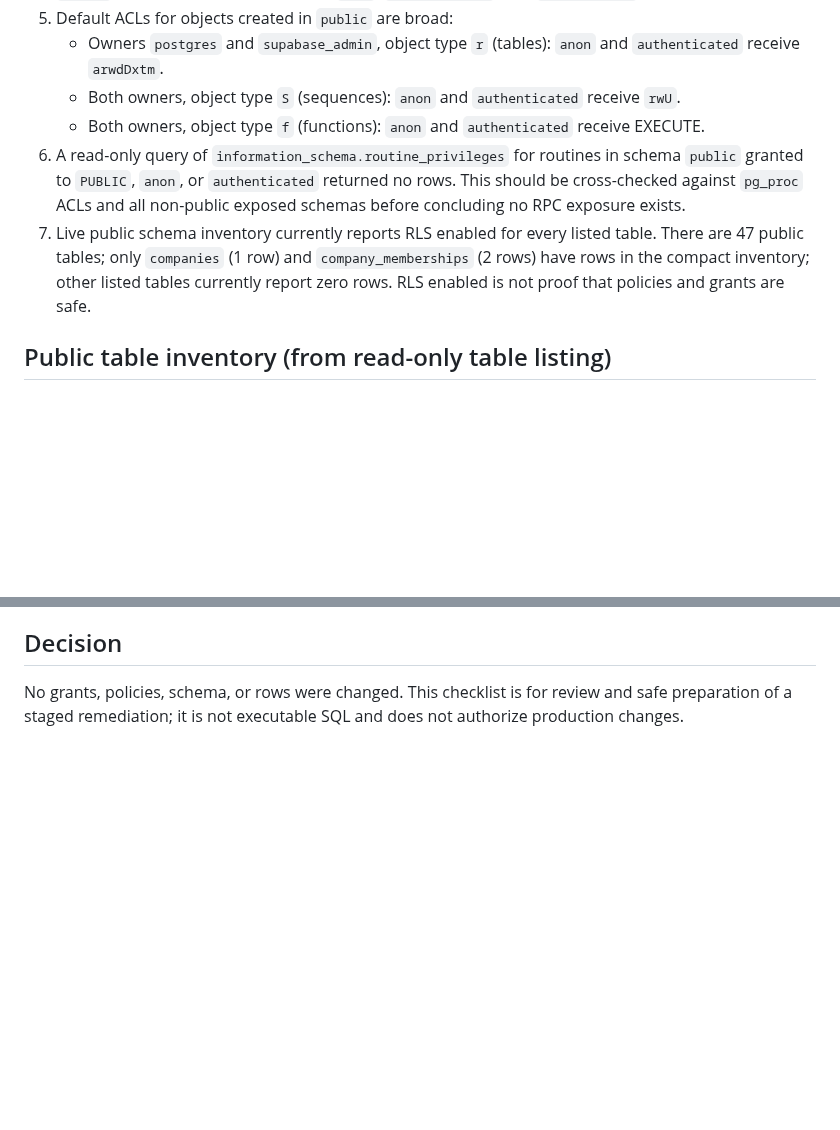
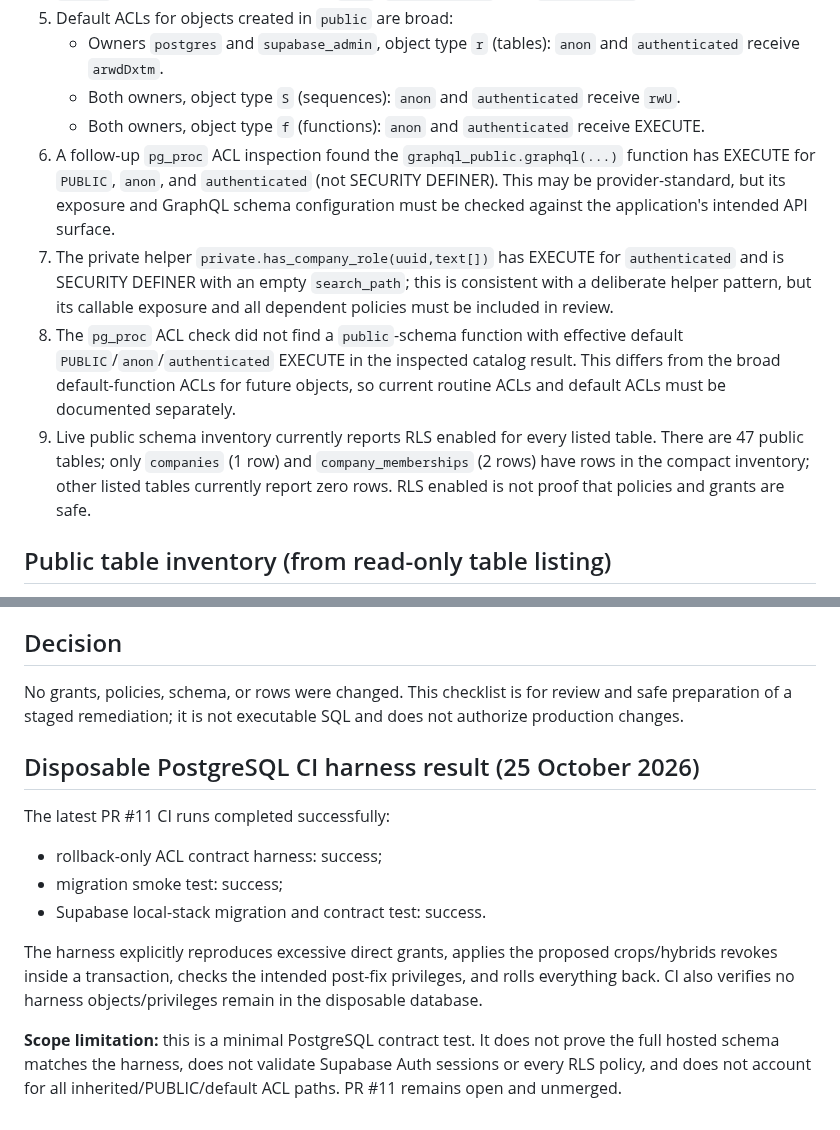
Before and after one commit to rajavadlamani-png/seed-production-intelligence-platform, a Markdown page: docs/proposed/PUBLIC_SCHEMA_PRIVILEGE_REVIEW_CHECKLIST.md, 2 parts joined by grey strips. Rendered like a GitHub page; blank space fills up the shorter version.

Commit message:
docs: record RPC ACL review and CI harness results

```diff
--- a/docs/proposed/PUBLIC_SCHEMA_PRIVILEGE_REVIEW_CHECKLIST.md
+++ b/docs/proposed/PUBLIC_SCHEMA_PRIVILEGE_REVIEW_CHECKLIST.md
@@ -14,8 +14,10 @@
    - Owners `postgres` and `supabase_admin`, object type `r` (tables): `anon` and `authenticated` receive `arwdDxtm`.
    - Both owners, object type `S` (sequences): `anon` and `authenticated` receive `rwU`.
    - Both owners, object type `f` (functions): `anon` and `authenticated` receive EXECUTE.
-6. A read-only query of `information_schema.routine_privileges` for routines in schema `public` granted to `PUBLIC`, `anon`, or `authenticated` returned no rows. This should be cross-checked against `pg_proc` ACLs and all non-public exposed schemas before concluding no RPC exposure exists.
-7. Live public schema inventory currently reports RLS enabled for every listed table. There are 47 public tables; only `companies` (1 row) and `company_memberships` (2 rows) have rows in the compact inventory; other listed tables currently report zero rows. RLS enabled is not proof that policies and grants are safe.
+6. A follow-up `pg_proc` ACL inspection found the `graphql_public.graphql(...)` function has EXECUTE for `PUBLIC`, `anon`, and `authenticated` (not SECURITY DEFINER). This may be provider-standard, but its exposure and GraphQL schema configuration must be checked against the application's intended API surface.
+7. The private helper `private.has_company_role(uuid,text[])` has EXECUTE for `authenticated` and is SECURITY DEFINER with an empty `search_path`; this is consistent with a deliberate helper pattern, but its callable exposure and all dependent policies must be included in review.
+8. The `pg_proc` ACL check did not find a `public`-schema function with effective default `PUBLIC`/`anon`/`authenticated` EXECUTE in the inspected catalog result. This differs from the broad default-function ACLs for future objects, so current routine ACLs and default ACLs must be documented separately.
+9. Live public schema inventory currently reports RLS enabled for every listed table. There are 47 public tables; only `companies` (1 row) and `company_memberships` (2 rows) have rows in the compact inventory; other listed tables currently report zero rows. RLS enabled is not proof that policies and grants are safe.
 
 ## Public table inventory (from read-only table listing)
 
@@ -55,3 +57,15 @@ The dedicated hosted staging project is empty. Do not apply the repository's ori
 ## Decision
 
 No grants, policies, schema, or rows were changed. This checklist is for review and safe preparation of a staged remediation; it is not executable SQL and does not authorize production changes.
+
+
+## Disposable PostgreSQL CI harness result (25 October 2026)
+
+The latest PR #11 CI runs completed successfully:
+- rollback-only ACL contract harness: success;
+- migration smoke test: success;
+- Supabase local-stack migration and contract test: success.
+
+The harness explicitly reproduces excessive direct grants, applies the proposed crops/hybrids revokes inside a transaction, checks the intended post-fix privileges, and rolls everything back. CI also verifies no harness objects/privileges remain in the disposable database.
+
+**Scope limitation:** this is a minimal PostgreSQL contract test. It does not prove the full hosted schema matches the harness, does not validate Supabase Auth sessions or every RLS policy, and does not account for all inherited/PUBLIC/default ACL paths. PR #11 remains open and unmerged.
```
